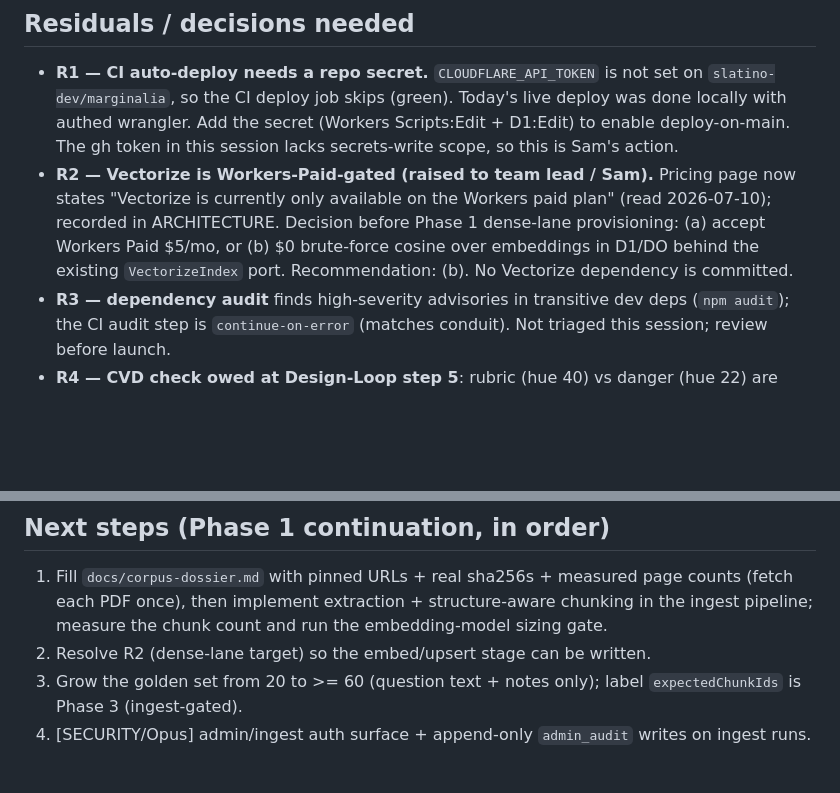
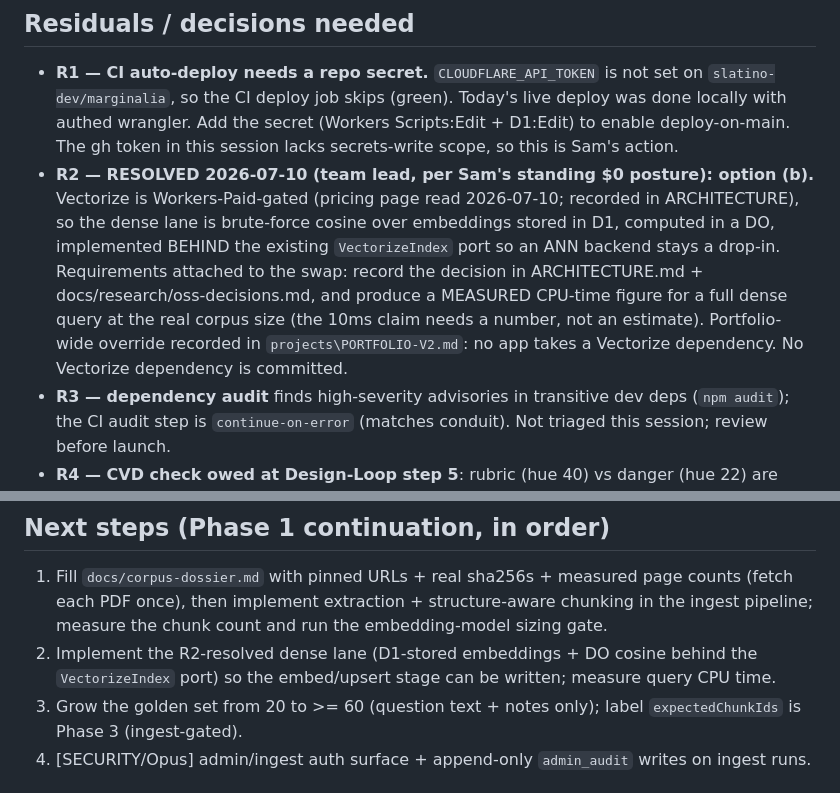
Before and after one commit to slatino-dev/marginalia, a Markdown page: HANDOFF.md, 2 parts joined by grey strips. Drawn GitHub-style; blank space fills up the shorter version.

Commit message:
docs(handoff): resolve R2 as option (b), $0 D1/DO cosine dense lane
Co-Authored-By: Claude Fable 5 <noreply@anthropic.com>

```diff
--- a/HANDOFF.md
+++ b/HANDOFF.md
@@ -56,11 +56,15 @@
   `slatino-dev/marginalia`, so the CI deploy job skips (green). Today's live deploy was done
   locally with authed wrangler. Add the secret (Workers Scripts:Edit + D1:Edit) to enable
   deploy-on-main. The gh token in this session lacks secrets-write scope, so this is Sam's action.
-- **R2 — Vectorize is Workers-Paid-gated (raised to team lead / Sam).** Pricing page now
-  states "Vectorize is currently only available on the Workers paid plan" (read 2026-07-10);
-  recorded in ARCHITECTURE. Decision before Phase 1 dense-lane provisioning: (a) accept
-  Workers Paid $5/mo, or (b) $0 brute-force cosine over embeddings in D1/DO behind the
-  existing `VectorizeIndex` port. Recommendation: (b). No Vectorize dependency is committed.
+- **R2 — RESOLVED 2026-07-10 (team lead, per Sam's standing $0 posture): option (b).**
+  Vectorize is Workers-Paid-gated (pricing page read 2026-07-10; recorded in ARCHITECTURE),
+  so the dense lane is brute-force cosine over embeddings stored in D1, computed in a DO,
+  implemented BEHIND the existing `VectorizeIndex` port so an ANN backend stays a drop-in.
+  Requirements attached to the swap: record the decision in ARCHITECTURE.md +
+  docs/research/oss-decisions.md, and produce a MEASURED CPU-time figure for a full dense
+  query at the real corpus size (the 10ms claim needs a number, not an estimate).
+  Portfolio-wide override recorded in `projects\PORTFOLIO-V2.md`: no app takes a Vectorize
+  dependency. No Vectorize dependency is committed.
 - **R3 — dependency audit** finds high-severity advisories in transitive dev deps
   (`npm audit`); the CI audit step is `continue-on-error` (matches conduit). Not triaged this
   session; review before launch.
@@ -72,7 +76,8 @@
 1. Fill `docs/corpus-dossier.md` with pinned URLs + real sha256s + measured page counts
    (fetch each PDF once), then implement extraction + structure-aware chunking in the ingest
    pipeline; measure the chunk count and run the embedding-model sizing gate.
-2. Resolve R2 (dense-lane target) so the embed/upsert stage can be written.
+2. Implement the R2-resolved dense lane (D1-stored embeddings + DO cosine behind the
+   `VectorizeIndex` port) so the embed/upsert stage can be written; measure query CPU time.
 3. Grow the golden set from 20 to >= 60 (question text + notes only); label `expectedChunkIds`
    is Phase 3 (ingest-gated).
 4. [SECURITY/Opus] admin/ingest auth surface + append-only `admin_audit` writes on ingest runs.
```
